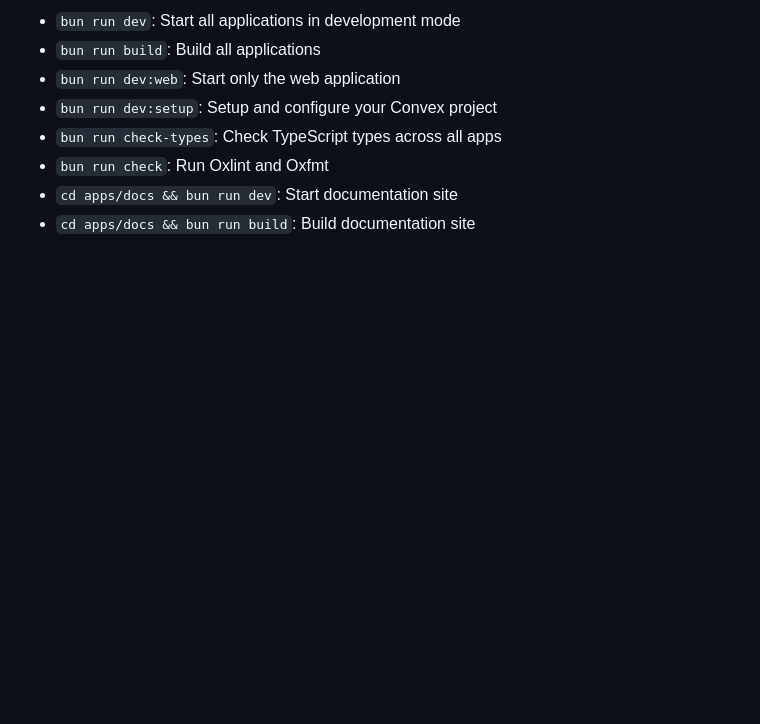
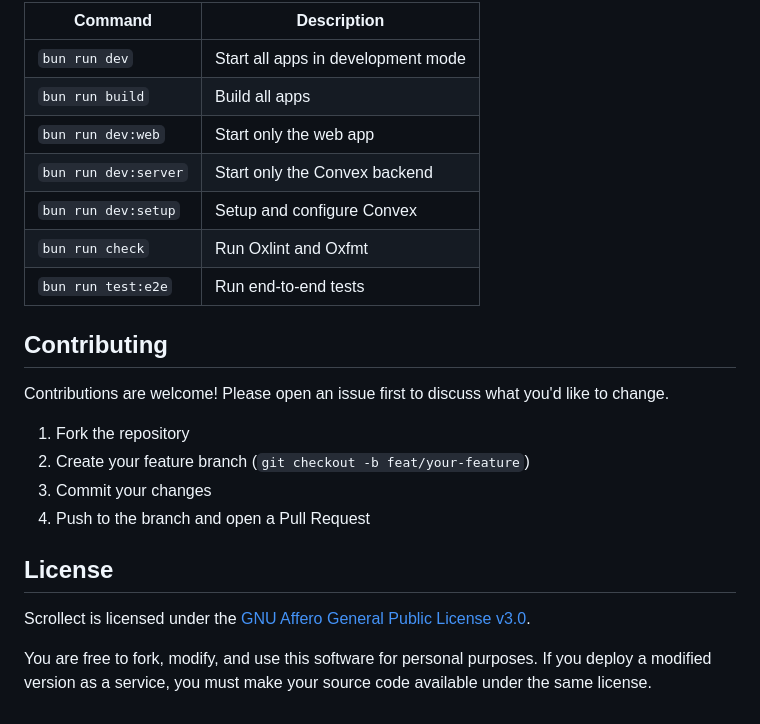
Before and after one commit to jagoral/scrollect, a Markdown page: README.md, the part around the change printed below. Drawn GitHub-style; blank space fills up the shorter version.

```diff
--- a/README.md
+++ b/README.md
@@ -73,9 +123,25 @@ scrollect/
 
-- `bun run dev`: Start all applications in development mode
-- `bun run build`: Build all applications
-- `bun run dev:web`: Start only the web application
-- `bun run dev:setup`: Setup and configure your Convex project
-- `bun run check-types`: Check TypeScript types across all apps
-- `bun run check`: Run Oxlint and Oxfmt
-- `cd apps/docs && bun run dev`: Start documentation site
-- `cd apps/docs && bun run build`: Build documentation site
+| Command              | Description                        |
+| -------------------- | ---------------------------------- |
+| `bun run dev`        | Start all apps in development mode |
+| `bun run build`      | Build all apps                     |
+| `bun run dev:web`    | Start only the web app             |
+| `bun run dev:server` | Start only the Convex backend      |
+| `bun run dev:setup`  | Setup and configure Convex         |
+| `bun run check`      | Run Oxlint and Oxfmt               |
+| `bun run test:e2e`   | Run end-to-end tests               |
+
+## Contributing
+
+Contributions are welcome! Please open an issue first to discuss what you'd like to change.
+
+1. Fork the repository
+2. Create your feature branch (`git checkout -b feat/your-feature`)
+3. Commit your changes
+4. Push to the branch and open a Pull Request
+
+## License
+
+Scrollect is licensed under the [GNU Affero General Public License v3.0](LICENSE).
+
+You are free to fork, modify, and use this software for personal purposes. If you deploy a modified version as a service, you must make your source code available under the same license.
```
Also changed, not shown: other parts of README.md (+80 -30 lines), docs/screenshots/feed.png (added), docs/screenshots/library.png (added), docs/screenshots/upload.png (added), 2 other files.
